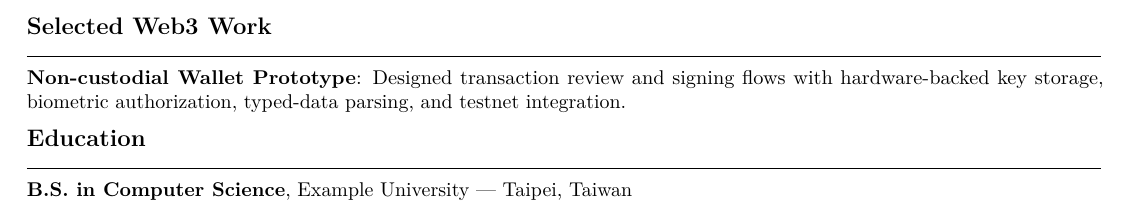
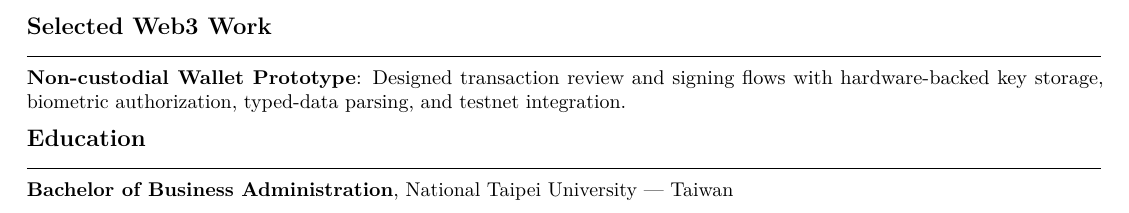
Before and after one commit to timyeou1234/resume, a LaTeX CV (resumes/web3.tex, which reads sections/education.tex): part of page 2 of 2, cut so that both start at the same text. Compiled offline with pdfLaTeX; a LaTeX package or settings file that is missing is left out.

Commit message:
Replace placeholder education with reviewed education

```diff
--- a/sections/education.tex
+++ b/sections/education.tex
@@ -1,2 +1,2 @@
 \section{Education}
-\textbf{B.S. in Computer Science}, Example University --- Taipei, Taiwan
+\textbf{Bachelor of Business Administration}, National Taipei University --- Taiwan
```
